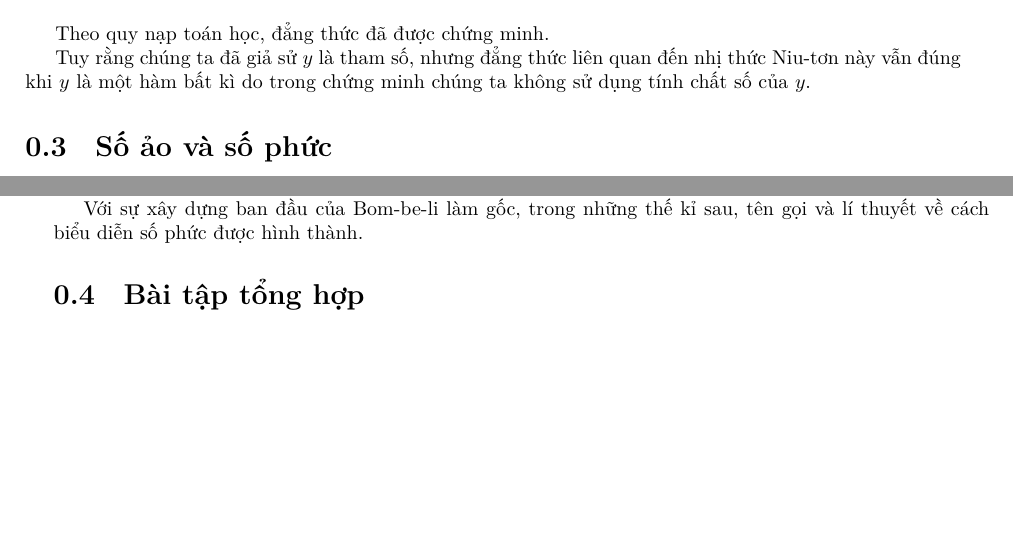
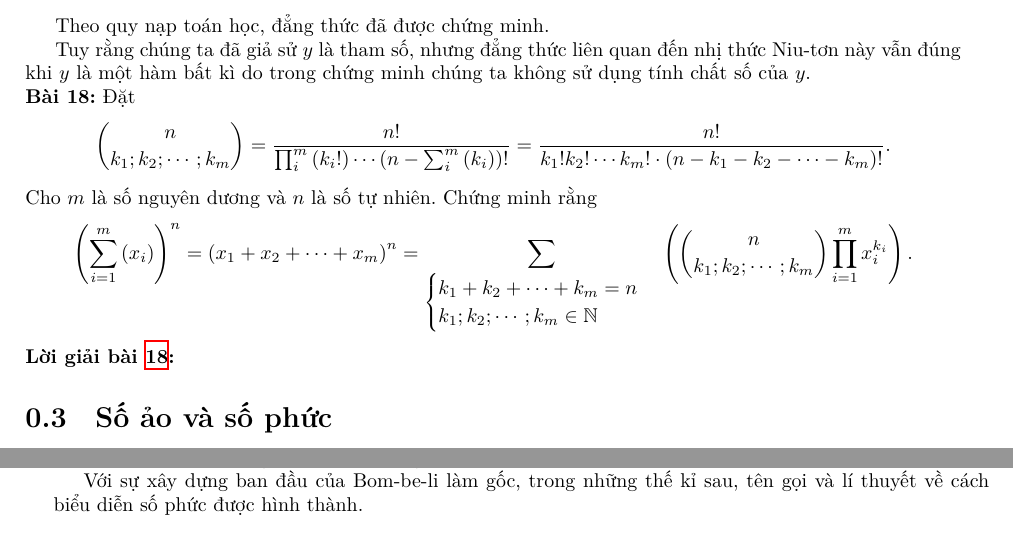
Before and after one commit to Piseratopo/-n-t-p-V-t-L-, a LaTeX book (main.tex, which reads chapter/toan_hoc_nen_tang/ham_so_mot_bien/nhi_thuc_niu_ton.tex): two parts of pages 48 and 51 of 62, joined at a grey line, cut so that both start at the same text, the shorter picture padded with empty space. Compiled offline with XeLaTeX; a missing font is replaced by an installed copy or a similar font.

Commit message:
thêm bài tập nhị thức niuton

```diff
--- a/chapter/toan_hoc_nen_tang/ham_so_mot_bien/nhi_thuc_niu_ton.tex
+++ b/chapter/toan_hoc_nen_tang/ham_so_mot_bien/nhi_thuc_niu_ton.tex
@@ -76,3 +76,10 @@ Lấy tổng của các thành phần,
 Theo quy nạp toán học, đẳng thức đã được chứng minh.
 
 Tuy rằng chúng ta đã giả sử $y$ là tham số, nhưng đẳng thức liên quan đến nhị thức Niu-tơn này vẫn đúng khi $y$ là một hàm bất kì do trong chứng minh chúng ta không sử dụng tính chất số của $y$.
+
+\exercise Đặt $$\binom{n}{k_1;k_2;\cdots;k_m} = \frac{n!}{\prod_{i}^{m}\left(k_i!\right)\cdots \left(n - \sum_{i}^{m}\left(k_i\right)\right)!} = \frac{n!}{k_1!k_2!\cdots k_m!\cdot\left(n-k_1-k_2-\cdots-k_m\right)!}.$$ Cho $m$ là số nguyên dương và $n$ là số tự nhiên. Chứng minh rằng $$\left(\sum_{i=1}^{m}\left(x_i\right)\right)^n = \left(x_1 + x_2 + \cdots + x_m\right)^n = \sum_{\begin{cases}
+   k_1+k_2+\cdots+k_m=n\\
+   k_1;k_2;\cdots;k_m\in\mathbb{N}
+\end{cases}}\left(\binom{n}{k_1;k_2;\cdots;k_m}\prod_{i=1}^{m}x_i^{k_i}\right).$$
+
+\solution
--- a/main.tex
+++ b/main.tex
@@ -270,8 +270,6 @@ với $a,b$ là hai số thực luôn dương. Và cũng từ sự mặc cảm v
 
 Với sự xây dựng ban đầu của Bom-be-li làm gốc, trong những thế kỉ sau, tên gọi và lí thuyết về cách biểu diễn số phức được hình thành.
 
-\section{Bài tập tổng hợp}
-
 
 \chapter{Cơ bản của xử lí số liệu trong vật lí}
 \exercise Khoảng cách trung bình từ trái đất đến mặt trời là $1{,}5 \cdot 10^8$ km. Giả sử quỹ đạo của trái đất quanh mặt trời là tròn và mặt trời được đặt tại gốc của hệ quy chiếu.
```
Also changed, not shown: main.pdf, main.tex (4 more changed lines), 6 other files.
